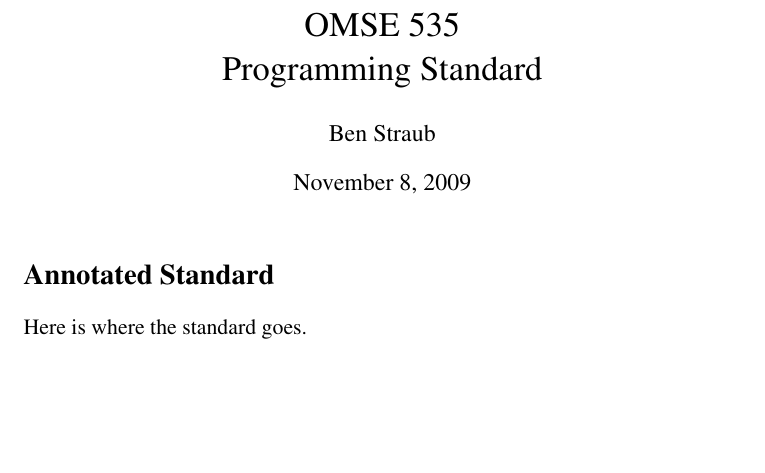
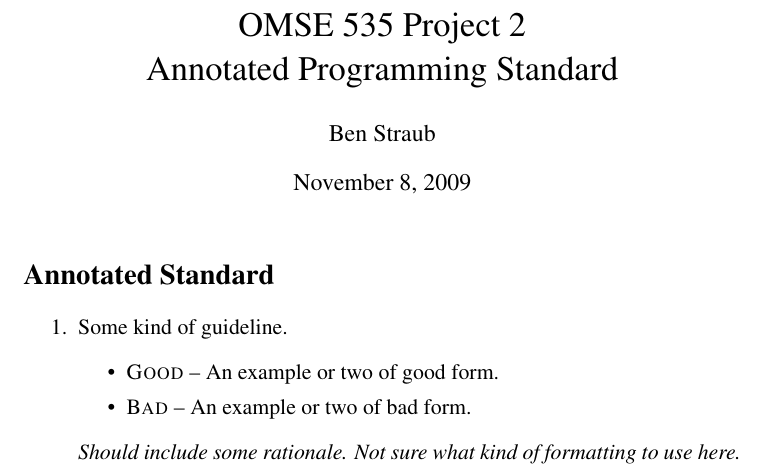
Before and after one commit to aayanqazi/OMSE, a LaTeX document (535/project2.tex): part of page 1 of 2, cut so that both start at the same text, the shorter picture padded with empty space. Compiled offline with pdfLaTeX.

Commit message:
Format tweaking.

```diff
--- a/535/project2.tex
+++ b/535/project2.tex
@@ -13,7 +13,7 @@
 
 
 
-\title{OMSE 535 \\ Programming Standard}
+\title{OMSE 535 Project 2 \\ Annotated Programming Standard}
 \author{Ben Straub}
 \maketitle
 
@@ -21,8 +21,14 @@
 
 \section{Annotated Standard}
 
-Here is where the standard goes.
-
+\begin{enumerate}
+\item Some kind of guideline.
+  \begin{itemize}
+  \item \textsc{Good} -- An example or two of good form.
+  \item \textsc{Bad} -- An example or two of bad form.
+  \end{itemize}
+   \\ {\it Should include some rationale.  Not sure what kind of formatting to use here. }
+\end{enumerate}
 
 
 
```
